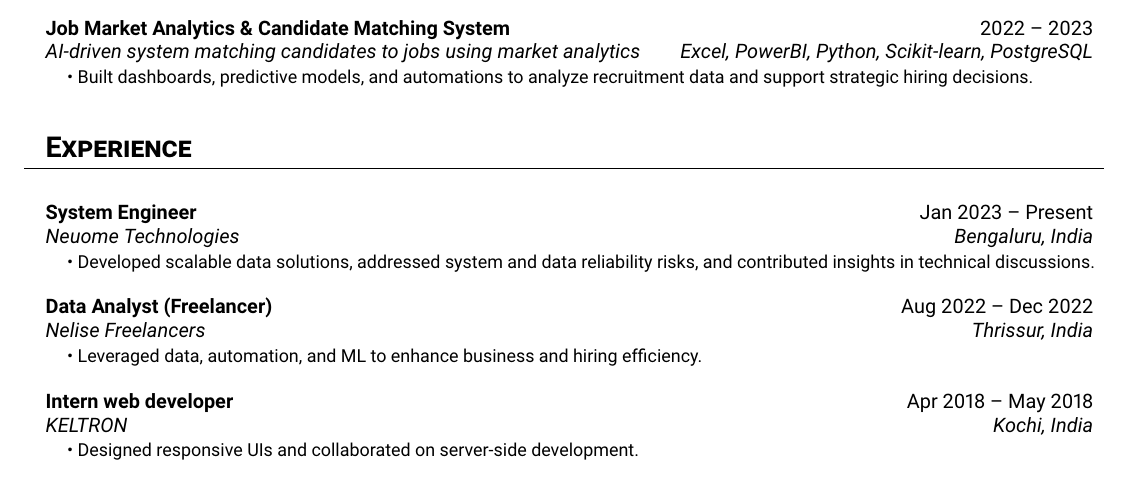
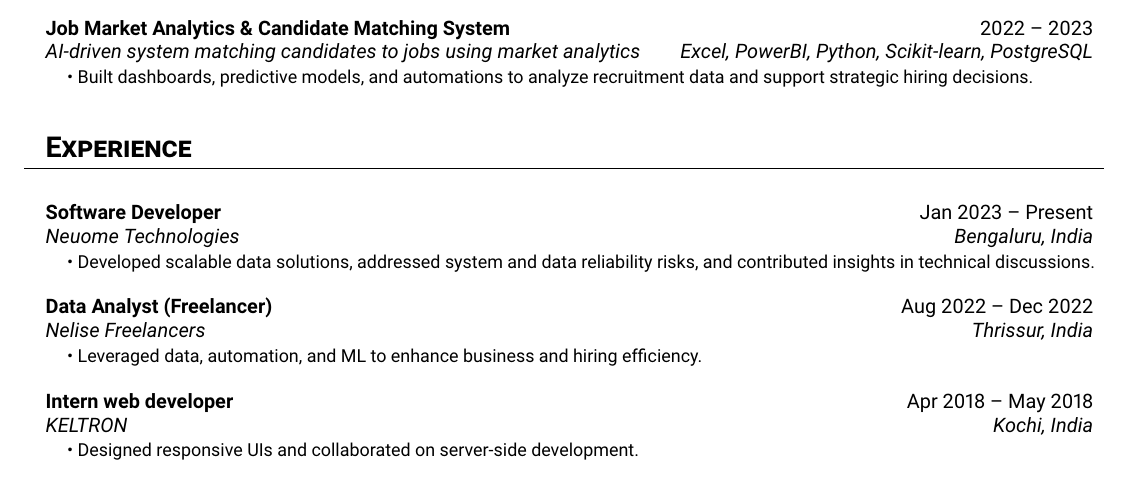
Before and after one commit to aswnvm/my-cv, a LaTeX document (main.tex): part of the page, cut so that both start at the same text. Compiled offline with pdfLaTeX.

Commit message:
updated main.tex

```diff
--- a/main.tex
+++ b/main.tex
@@ -122,7 +122,7 @@ A passionate software engineer with experience in Python, Java and cloud technol
 
 \section{Experience}
 \resumeSubheading
-{System Engineer}{Jan 2023 -- Present}
+{Software Developer}{Jan 2023 -- Present}
 {Neuome Technologies}{Bengaluru, India}
 \resumeSubHeadingList
 \resumeItem{\textbullet\ Developed scalable data solutions, addressed system and data reliability risks, and contributed insights in technical discussions.}
```
Also changed, not shown: main.pdf.
